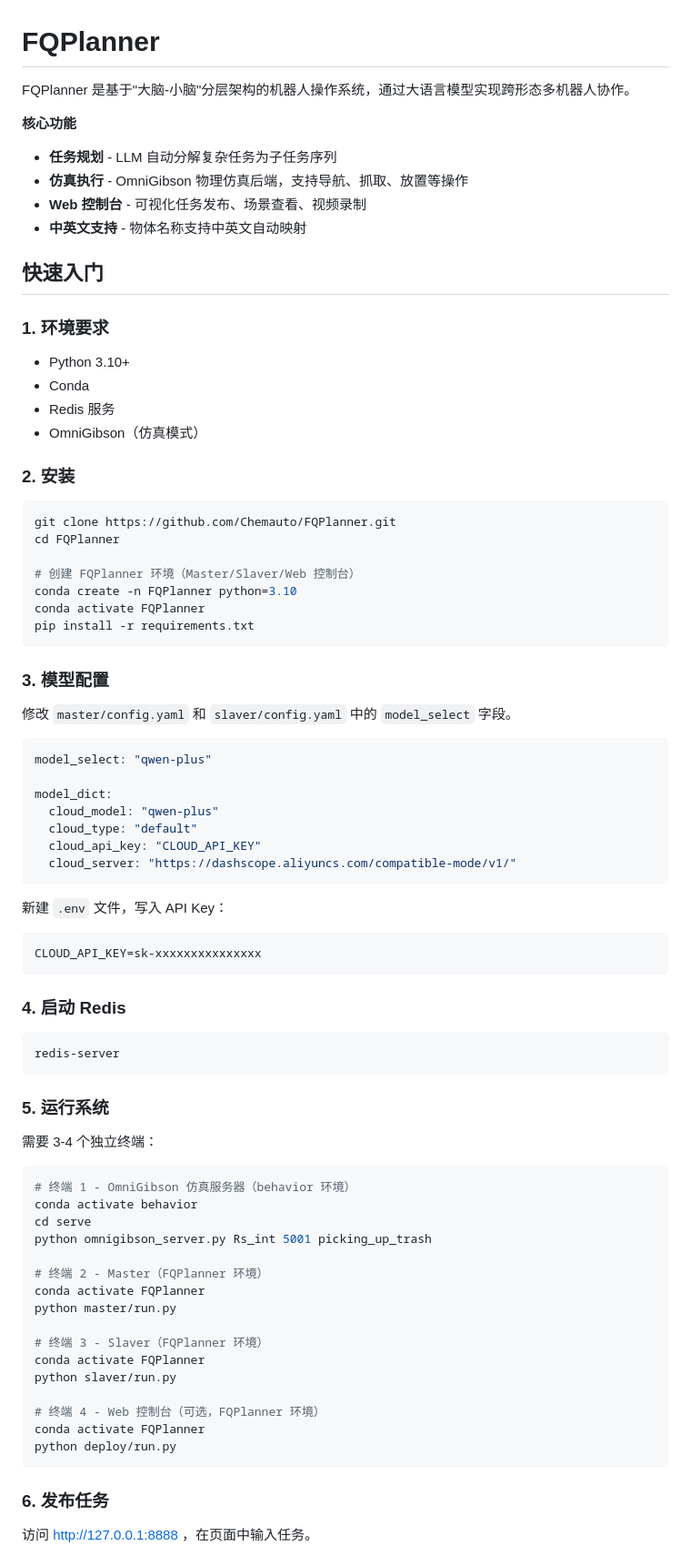
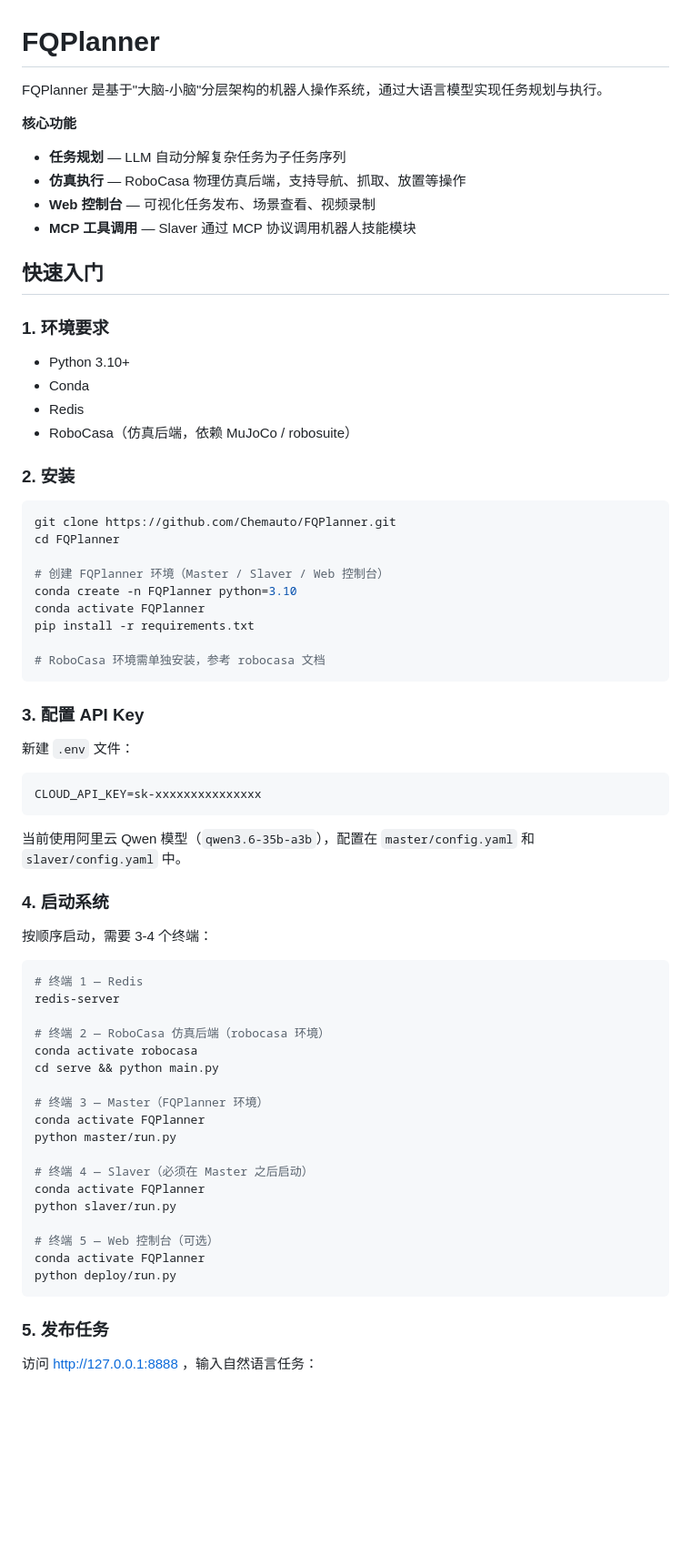
Before and after one commit to Chemauto/FQPlanner, a Markdown page: README.md, the part around one of its changes. Shown at 91% size. Rendered like a GitHub page; blank space fills up the shorter version.

````diff
--- a/README.md
+++ b/README.md
@@ -1,12 +1,12 @@
 # FQPlanner
 
-FQPlanner 是基于"大脑-小脑"分层架构的机器人操作系统，通过大语言模型实现跨形态多机器人协作。
+FQPlanner 是基于"大脑-小脑"分层架构的机器人操作系统，通过大语言模型实现任务规划与执行。
 
 **核心功能**
-- **任务规划** - LLM 自动分解复杂任务为子任务序列
-- **仿真执行** - OmniGibson 物理仿真后端，支持导航、抓取、放置等操作
-- **Web 控制台** - 可视化任务发布、场景查看、视频录制
-- **中英文支持** - 物体名称支持中英文自动映射
+- **任务规划** — LLM 自动分解复杂任务为子任务序列
+- **仿真执行** — RoboCasa 物理仿真后端，支持导航、抓取、放置等操作
+- **Web 控制台** — 可视化任务发布、场景查看、视频录制
+- **MCP 工具调用** — Slaver 通过 MCP 协议调用机器人技能模块
 
 ## 快速入门
 
@@ -14,8 +14,8 @@ FQPlanner 是基于"大脑-小脑"分层架构的机器人操作系统，通过
 
 - Python 3.10+
 - Conda
-- Redis 服务
-- OmniGibson（仿真模式）
+- Redis
+- RoboCasa（仿真后端，依赖 MuJoCo / robosuite）
 
 ### 2. 安装
 
@@ -23,61 +23,50 @@ FQPlanner 是基于"大脑-小脑"分层架构的机器人操作系统，通过
 git clone https://github.com/Chemauto/FQPlanner.git
 cd FQPlanner
 
-# 创建 FQPlanner 环境（Master/Slaver/Web 控制台）
+# 创建 FQPlanner 环境（Master / Slaver / Web 控制台）
 conda create -n FQPlanner python=3.10
 conda activate FQPlanner
 pip install -r requirements.txt
+
+# RoboCasa 环境需单独安装，参考 robocasa 文档
 ```
 
-### 3. 模型配置
+### 3. 配置 API Key
 
-修改 `master/config.yaml` 和 `slaver/config.yaml` 中的 `model_select` 字段。
+新建 `.env` 文件：
 
-```yaml
-model_select: "qwen-plus"
-
-model_dict:
-  cloud_model: "qwen-plus"
-  cloud_type: "default"
-  cloud_api_key: "CLOUD_API_KEY"
-  cloud_server: "https://dashscope.aliyuncs.com/compatible-mode/v1/"
-```
-
-新建 `.env` 文件，写入 API Key：
 ```bash
 CLOUD_API_KEY=sk-xxxxxxxxxxxxxxx
 ```
 
-### 4. 启动 Redis
+当前使用阿里云 Qwen 模型（`qwen3.6-35b-a3b`），配置在 `master/config.yaml` 和 `slaver/config.yaml` 中。
+
+### 4. 启动系统
+
+按顺序启动，需要 3-4 个终端：
 
 ```bash
+# 终端 1 — Redis
 redis-server
-```
 
-### 5. 运行系统
+# 终端 2 — RoboCasa 仿真后端（robocasa 环境）
+conda activate robocasa
+cd serve && python main.py
 
-需要 3-4 个独立终端：
-
-```bash
-# 终端 1 - OmniGibson 仿真服务器（behavior 环境）
-conda activate behavior
-cd serve
-python omnigibson_server.py Rs_int 5001 picking_up_trash
-
-# 终端 2 - Master（FQPlanner 环境）
+# 终端 3 — Master（FQPlanner 环境）
 conda activate FQPlanner
 python master/run.py
 
-# 终端 3 - Slaver（FQPlanner 环境）
+# 终端 4 — Slaver（必须在 Master 之后启动）
 conda activate FQPlanner
 python slaver/run.py
 
-# 终端 4 - Web 控制台（可选，FQPlanner 环境）
+# 终端 5 — Web 控制台（可选）
 conda activate FQPlanner
 python deploy/run.py
 ```
 
-### 6. 发布任务
+### 5. 发布任务
 
-访问 http://127.0.0.1:8888 ，在页面中输入任务。
+访问 http://127.0.0.1:8888 ，输入自然语言任务：
 
````
Also changed, not shown: other parts of README.md (+46 -46 lines), CLAUDE.md (added, +143 -0 lines).
